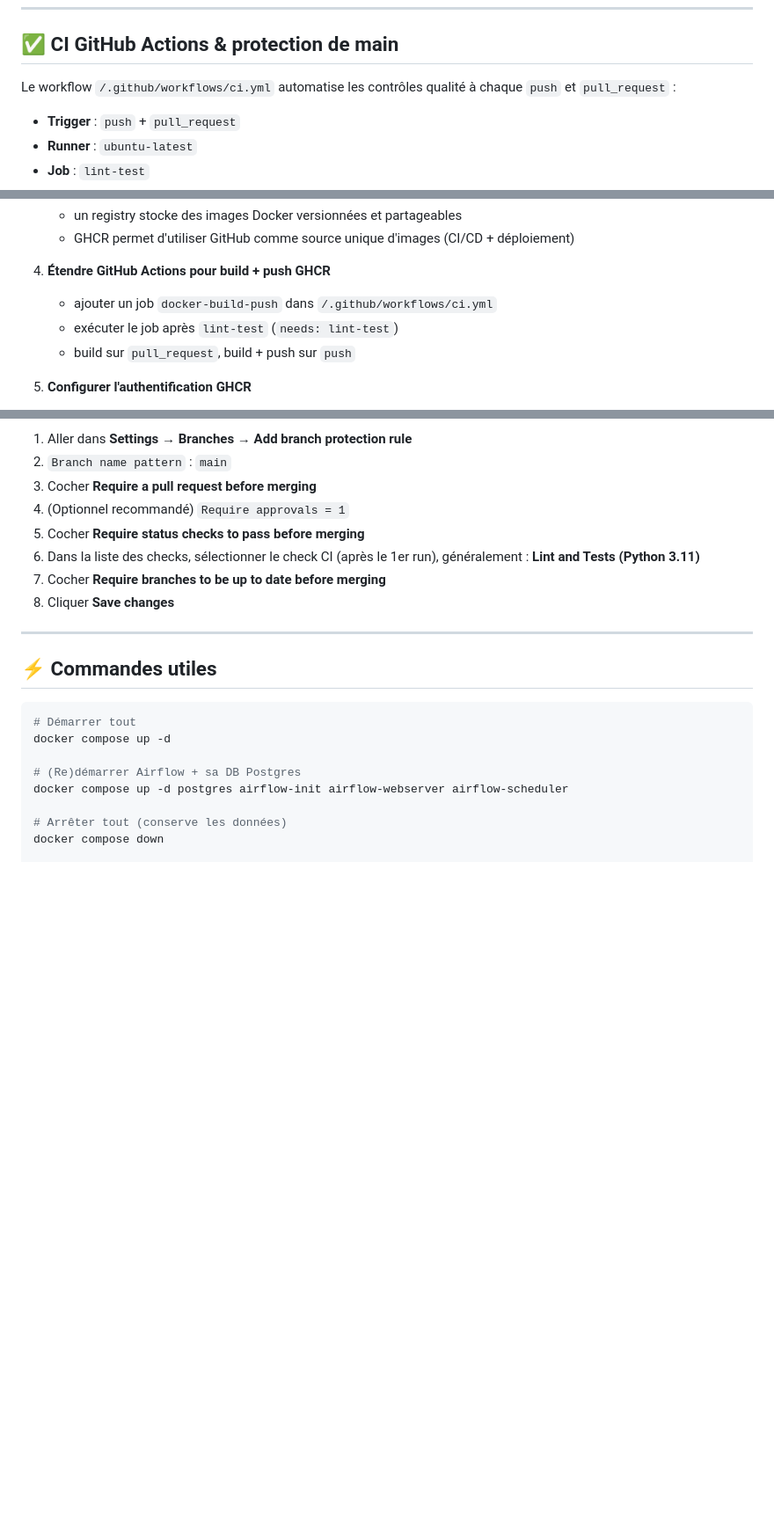
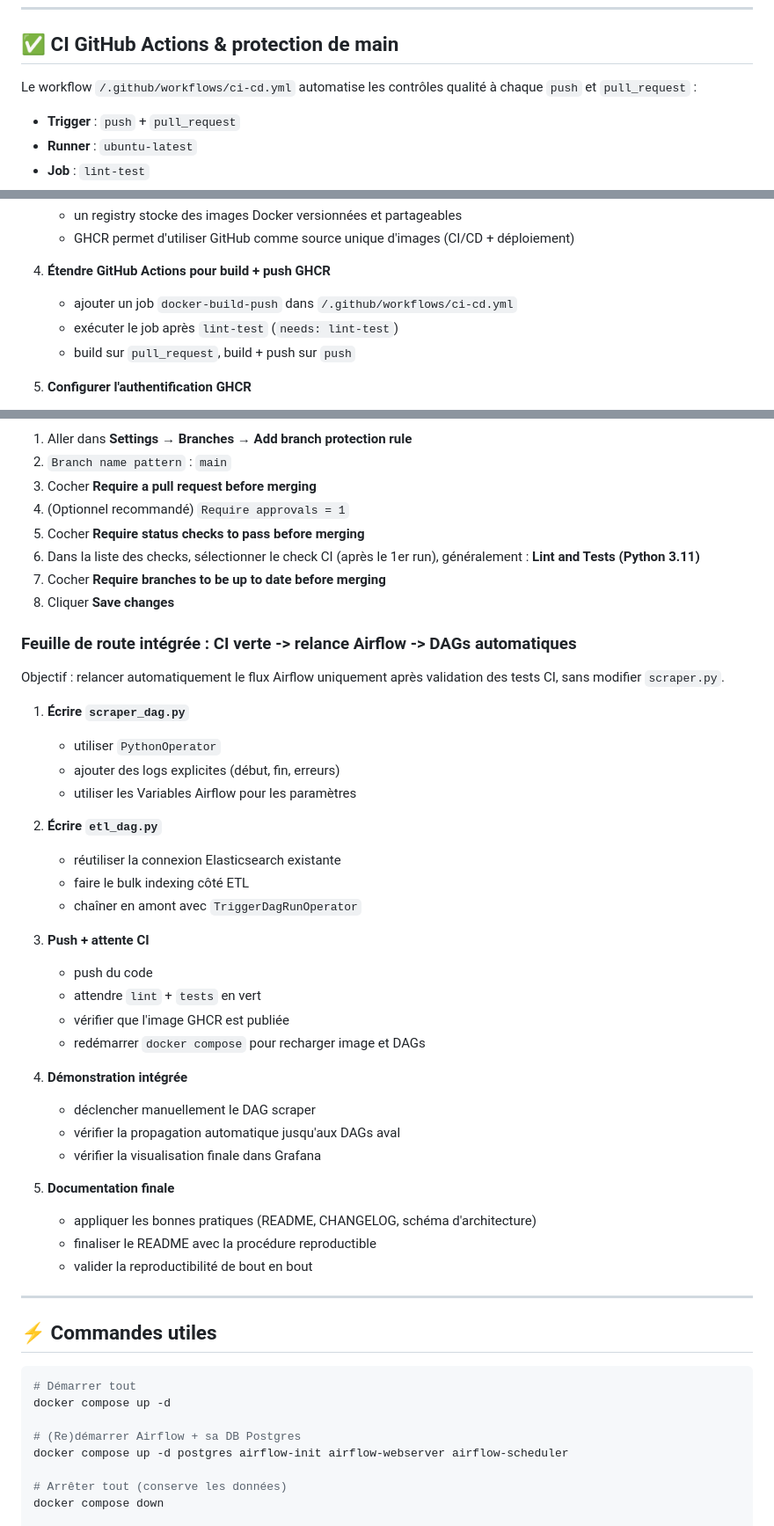
Before and after one commit to Ethan941/anidata-lab, a Markdown page: README.md, 3 parts joined by grey strips. Shown at 88% size. Rendered like a GitHub page; blank space fills up the shorter version.

Commit message:
docs: add integrated CI-to-Airflow roadmap section
Document the end-to-end sequence from CI validation to Airflow DAG relaunch and update README references to the ci-cd workflow path.

```diff
--- a/README.md
+++ b/README.md
@@ -298,7 +299,7 @@ Différence clé :
 
 <a id="ci-github-actions--protection-de-main"></a>
 
-Le workflow `/.github/workflows/ci.yml` automatise les contrôles qualité à chaque
+Le workflow `/.github/workflows/ci-cd.yml` automatise les contrôles qualité à chaque
 `push` et `pull_request` :
 
 - **Trigger** : `push` + `pull_request`
@@ -518,7 +519,7 @@ on change uniquement `.env`.
    - GHCR permet d'utiliser GitHub comme source unique d'images (CI/CD + déploiement)
 
 4. **Étendre GitHub Actions pour build + push GHCR**
-   - ajouter un job `docker-build-push` dans `/.github/workflows/ci.yml`
+   - ajouter un job `docker-build-push` dans `/.github/workflows/ci-cd.yml`
    - exécuter le job après `lint-test` (`needs: lint-test`)
    - build sur `pull_request`, build + push sur `push`
 
@@ -588,6 +589,37 @@ Dans GitHub :
    **Lint and Tests (Python 3.11)**
 7. Cocher **Require branches to be up to date before merging**
 8. Cliquer **Save changes**
+
+### Feuille de route intégrée : CI verte -> relance Airflow -> DAGs automatiques
+
+Objectif : relancer automatiquement le flux Airflow uniquement après validation
+des tests CI, sans modifier `scraper.py`.
+
+1. **Écrire `scraper_dag.py`**
+   - utiliser `PythonOperator`
+   - ajouter des logs explicites (début, fin, erreurs)
+   - utiliser les Variables Airflow pour les paramètres
+
+2. **Écrire `etl_dag.py`**
+   - réutiliser la connexion Elasticsearch existante
+   - faire le bulk indexing côté ETL
+   - chaîner en amont avec `TriggerDagRunOperator`
+
+3. **Push + attente CI**
+   - push du code
+   - attendre `lint` + `tests` en vert
+   - vérifier que l'image GHCR est publiée
+   - redémarrer `docker compose` pour recharger image et DAGs
+
+4. **Démonstration intégrée**
+   - déclencher manuellement le DAG scraper
+   - vérifier la propagation automatique jusqu'aux DAGs aval
+   - vérifier la visualisation finale dans Grafana
+
+5. **Documentation finale**
+   - appliquer les bonnes pratiques (README, CHANGELOG, schéma d'architecture)
+   - finaliser le README avec la procédure reproductible
+   - valider la reproductibilité de bout en bout
 
 ---
 
```
Also changed, not shown: other parts of README.md (+2 -1 lines).
